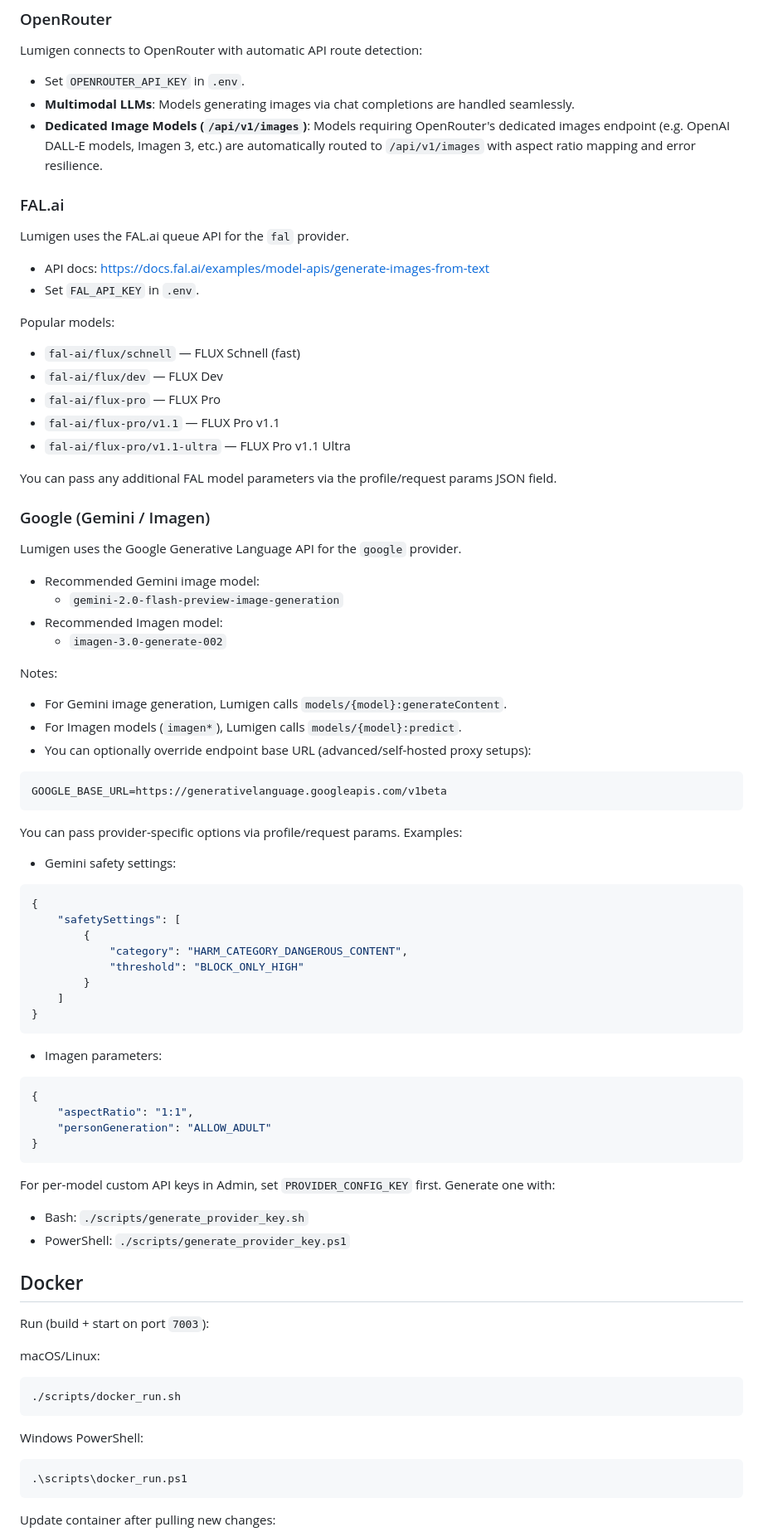
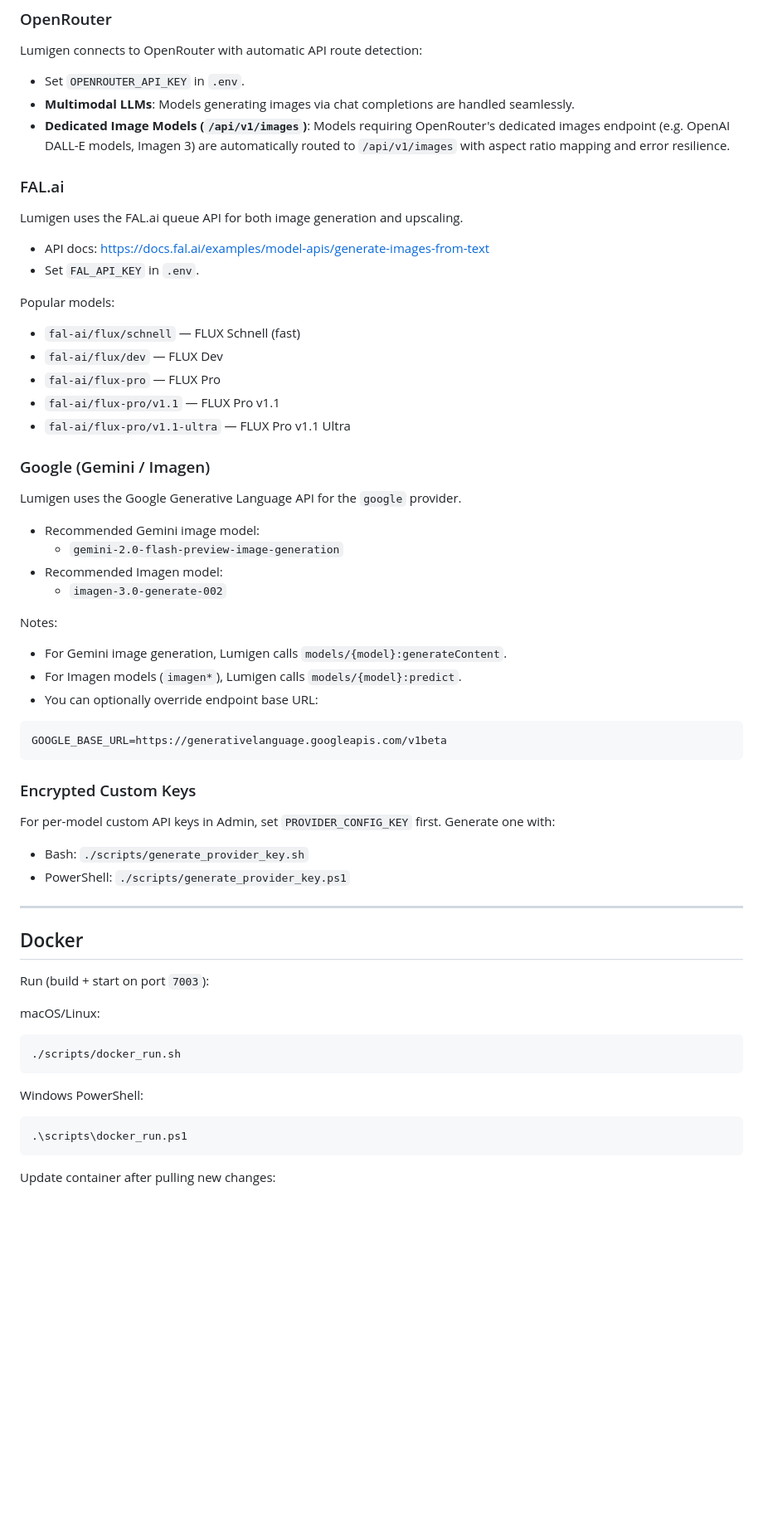
Before and after one commit to jschm42/lumigen, a Markdown page: README.md, the part around one of its changes. Shown at 83% size. Rendered like a GitHub page; blank space fills up the shorter version.

````diff
--- a/README.md
+++ b/README.md
@@ -224,24 +324,21 @@ Lumigen connects to OpenRouter with automatic API route detection:
 
 - Set `OPENROUTER_API_KEY` in `.env`.
 - **Multimodal LLMs**: Models generating images via chat completions are handled seamlessly.
-- **Dedicated Image Models (`/api/v1/images`)**: Models requiring OpenRouter's dedicated images endpoint (e.g. OpenAI DALL-E models, Imagen 3, etc.) are automatically routed to `/api/v1/images` with aspect ratio mapping and error resilience.
+- **Dedicated Image Models (`/api/v1/images`)**: Models requiring OpenRouter's dedicated images endpoint (e.g. OpenAI DALL-E models, Imagen 3) are automatically routed to `/api/v1/images` with aspect ratio mapping and error resilience.
 
 ### FAL.ai
 
-Lumigen uses the FAL.ai queue API for the `fal` provider.
+Lumigen uses the FAL.ai queue API for both image generation and upscaling.
 
 - API docs: <https://docs.fal.ai/examples/model-apis/generate-images-from-text>
 - Set `FAL_API_KEY` in `.env`.
 
 Popular models:
-
 - `fal-ai/flux/schnell` — FLUX Schnell (fast)
 - `fal-ai/flux/dev` — FLUX Dev
 - `fal-ai/flux-pro` — FLUX Pro
 - `fal-ai/flux-pro/v1.1` — FLUX Pro v1.1
 - `fal-ai/flux-pro/v1.1-ultra` — FLUX Pro v1.1 Ultra
-
-You can pass any additional FAL model parameters via the profile/request params JSON field.
 
 ### Google (Gemini / Imagen)
 
@@ -253,58 +350,32 @@ Lumigen uses the Google Generative Language API for the `google` provider.
 	- `imagen-3.0-generate-002`
 
 Notes:
-
 - For Gemini image generation, Lumigen calls `models/{model}:generateContent`.
 - For Imagen models (`imagen*`), Lumigen calls `models/{model}:predict`.
-- You can optionally override endpoint base URL (advanced/self-hosted proxy setups):
+- You can optionally override endpoint base URL:
 
 ```dotenv
 GOOGLE_BASE_URL=https://generativelanguage.googleapis.com/v1beta
 ```
 
-You can pass provider-specific options via profile/request params.
-Examples:
+### Encrypted Custom Keys
 
-- Gemini safety settings:
-
-```json
-{
-	"safetySettings": [
-		{
-			"category": "HARM_CATEGORY_DANGEROUS_CONTENT",
-			"threshold": "BLOCK_ONLY_HIGH"
-		}
-	]
-}
-```
-
-- Imagen parameters:
-
-```json
-{
-	"aspectRatio": "1:1",
-	"personGeneration": "ALLOW_ADULT"
-}
-```
-
-For per-model custom API keys in Admin, set `PROVIDER_CONFIG_KEY` first.
-Generate one with:
-
+For per-model custom API keys in Admin, set `PROVIDER_CONFIG_KEY` first. Generate one with:
 - Bash: `./scripts/generate_provider_key.sh`
 - PowerShell: `./scripts/generate_provider_key.ps1`
+
+---
 
 ## Docker
 
 Run (build + start on port `7003`):
 
 macOS/Linux:
-
 ```bash
 ./scripts/docker_run.sh
 ```
 
 Windows PowerShell:
-
 ```powershell
 .\scripts\docker_run.ps1
 ```
````
Also changed, not shown: other parts of README.md (+146 -130 lines).
